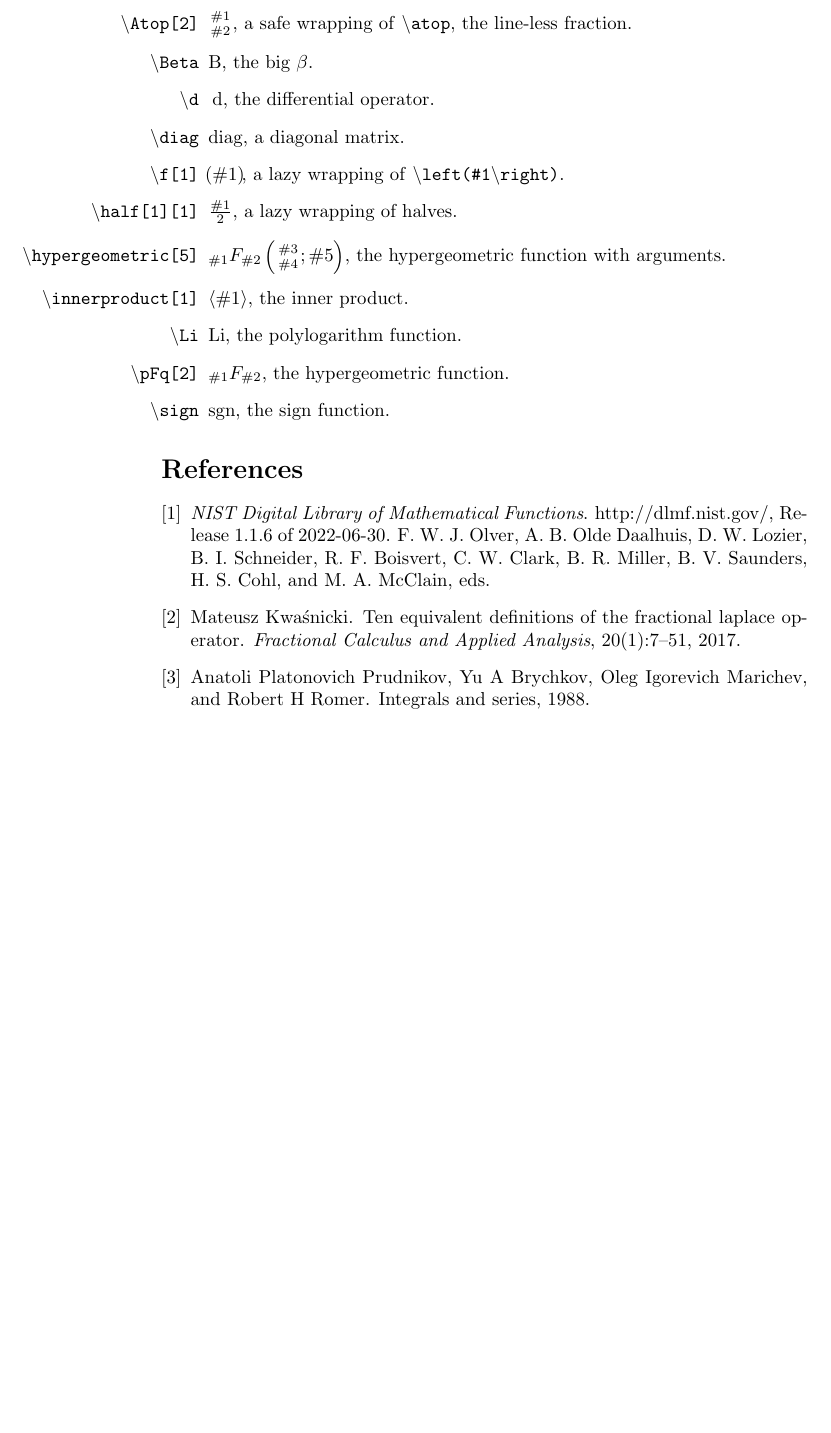
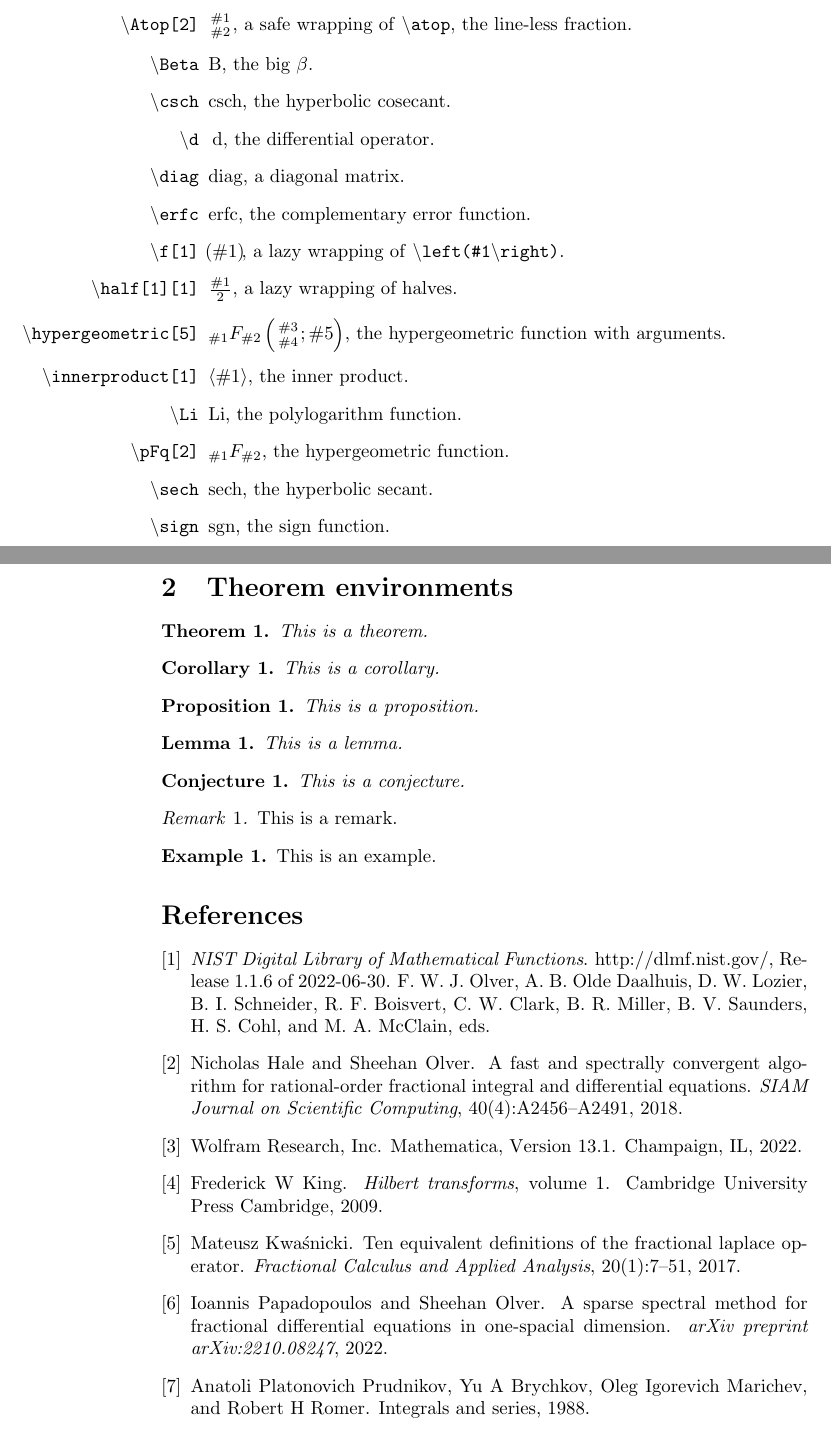
Before and after one commit to putianyi889/LaTeX-helper, a LaTeX document (main.tex, which reads mathhelper.tex, references.bib, theorems.tex): part of page 1 of 2 before the commit and two parts of pages 1 and 2 of 2 after it, the two joined at a grey line, cut so that both start at the same text, the shorter picture padded with empty space. Compiled offline with pdfLaTeX.

Commit message:
Updates from Overleaf

```diff
--- a/main.tex
+++ b/main.tex
@@ -2,6 +2,7 @@
 \usepackage[utf8]{inputenc}
 
 \input{mathhelper}
+\input{theorems}
 
 \title{Preambles}
 \author{Tianyi Pu}
@@ -16,16 +17,44 @@
     \item[\texttt{\textbackslash abs[1]}] $\abs{\#1}$, the absolute value.
     \item[\texttt{\textbackslash Atop[2]}] $\Atop{\#1}{\#2}$, a safe wrapping of \texttt{\textbackslash atop}, the line-less fraction.
     \item[\texttt{\textbackslash Beta}] $\Beta$, the big $\beta$.
+    \item[\texttt{\textbackslash csch}] $\csch$, the hyperbolic cosecant.
     \item[\texttt{\textbackslash d}] $\d$, the differential operator.
     \item[\texttt{\textbackslash diag}] $\diag$, a diagonal matrix.
+    \item[\texttt{\textbackslash erfc}] $\erfc$, the complementary error function.
     \item[\texttt{\textbackslash f[1]}] $\f{\#1}$, a lazy wrapping of \texttt{\textbackslash left(\#1\textbackslash right)}.
     \item[\texttt{\textbackslash half[1][1]}] $\half[\#1]$, a lazy wrapping of halves.
     \item[\texttt{\textbackslash hypergeometric[5]}] $\hypergeometric{\#1}{\#2}{\#3}{\#4}{\#5}$, the hypergeometric function with arguments.
     \item[\texttt{\textbackslash innerproduct[1]}] $\innerproduct{\#1}$, the inner product.
     \item[\texttt{\textbackslash Li}] $\Li$, the polylogarithm function.
     \item[\texttt{\textbackslash pFq[2]}] $\pFq{\#1}{\#2}$, the hypergeometric function.
+    \item[\texttt{\textbackslash sech}] $\sech$, the hyperbolic secant.
     \item[\texttt{\textbackslash sign}] $\sign$, the sign function.
 \end{itemize}
+
+\section{Theorem environments}
+\begin{theorem}
+    This is a theorem.
+\end{theorem}
+\begin{corollary}
+    This is a corollary.
+\end{corollary}
+\begin{proposition}
+    This is a proposition.
+\end{proposition}
+\begin{lemma}
+    This is a lemma.
+\end{lemma}
+\begin{conjecture}
+    This is a conjecture.
+\end{conjecture}
+
+\begin{remark}
+    This is a remark.
+\end{remark}
+
+\begin{example}
+    This is an example.
+\end{example}
 
 \nocite{*}
 \bibliographystyle{plain}
--- a/mathhelper.tex
+++ b/mathhelper.tex
@@ -1,12 +1,14 @@
 \usepackage{mathtools}
 \usepackage{amsmath}
-\usepackage{tikzpagenodes}
-\usepackage[pscoord]{eso-pic}
+\usepackage{amsfonts}
 
 \newcommand{\Beta}{\mathrm{B}} % Upper beta
 \DeclareMathOperator{\sign}{sgn} % sign function
 \DeclareMathOperator{\diag}{diag} % diagonal matrix
 \DeclareMathOperator{\Li}{Li} % polylogarithm function
+\DeclareMathOperator{\erfc}{erfc} % complementary error function
+\DeclareMathOperator{\sech}{sech} % hyperbolic secant
+\DeclareMathOperator{\csch}{csch} % hyperbolic cosecant
 \AtBeginDocument{\renewcommand{\d}{\:\mathrm{d}}} % differential symbol
 \newcommand{\pFq}[2]{{}_{#1}F_{#2}} % hypergeometric function
 \newcommand{\half}[1][1]{\frac{#1}{2}} % lazy wrapping
@@ -49,6 +51,6 @@
 \def\ltag#1{%
 \stepcounter{equation}%
 \tag*{}%
-\def\df@tag{(\theequation)\llap{\rlap{#1}\hspace{\textwidth}}}%
+\def\df@tag{(\theequation)\llap{\rlap{#1}\hspace{\columnwidth}}}%
 }
 \makeatother
--- a/references.bib
+++ b/references.bib
@@ -0,0 +1,7 @@
+@article{hale2018fast,
+  title={A fast and spectrally convergent algorithm for rational-order fractional integral and differential equations},
+  author={Hale, Nicholas and Olver, Sheehan},
+  journal={SIAM Journal on Scientific Computing},
+  volume={40},
+  number={4},
+  pages={A2456--A2491},
@@ -1,3 +13,10 @@
+  title={Hilbert transforms},
+  author={King, Frederick W},
+  volume={1},
+  year={2009},
+  publisher={Cambridge University Press Cambridge}
+}
+
 @article{kwasnicki2017ten,
   title={Ten equivalent definitions of the fractional Laplace operator},
   author={Kwa{\'s}nicki, Mateusz},
@@ -9,6 +28,13 @@
   publisher={De Gruyter}
 }
 
+@misc{Mathematica,
+  author = {Wolfram Research{,} Inc.},
+  title = {Mathematica, {V}ersion 13.1},
+  url = {https://www.wolfram.com/mathematica},
+  note = {Champaign, IL, 2022}
+}
+
 @misc{NIST:DLMF,
          key = "{\relax DLMF}",
        title = "{\it NIST Digital Library of Mathematical Functions}",
@@ -20,3 +50,6 @@ howpublished = "http://dlmf.nist.gov/, Release 1.1.6 of 2022-06-30",
+  journal={arXiv preprint arXiv:2210.08247},
+  year={2022}
+}
 
 @misc{prudnikov1988integrals,
   title={Integrals and series},
--- a/theorems.tex
+++ b/theorems.tex
@@ -3,6 +3,10 @@
 \newtheorem{corollary}{Corollary}
 \newtheorem{proposition}{Proposition}
 \newtheorem{lemma}{Lemma}
+\newtheorem{conjecture}{Conjecture}
 
 \theoremstyle{remark}
 \newtheorem{remark}{Remark}
+
+\theoremstyle{definition}
+\newtheorem{example}{Example}
```
Also changed, not shown: chinese.tex (added, +2 -0 lines), hyperrefhelper.tex (+1 -0 lines), mathdefinition.tex (added, +1 -0 lines), skin.tex (+5 -1 lines), references.bib (9 more changed lines).
